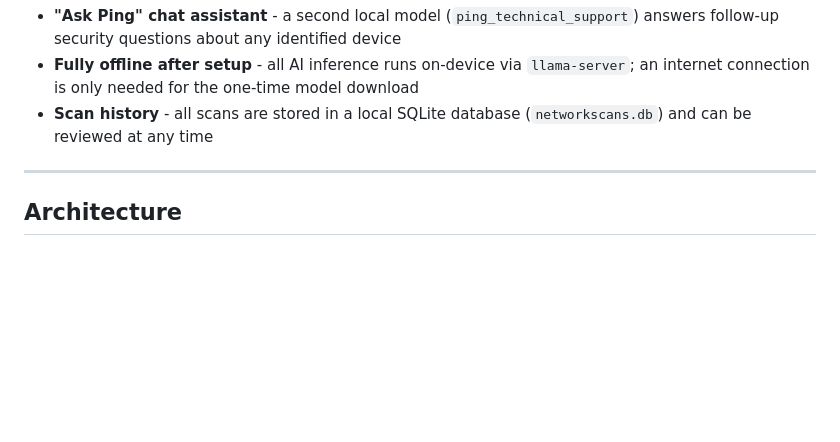
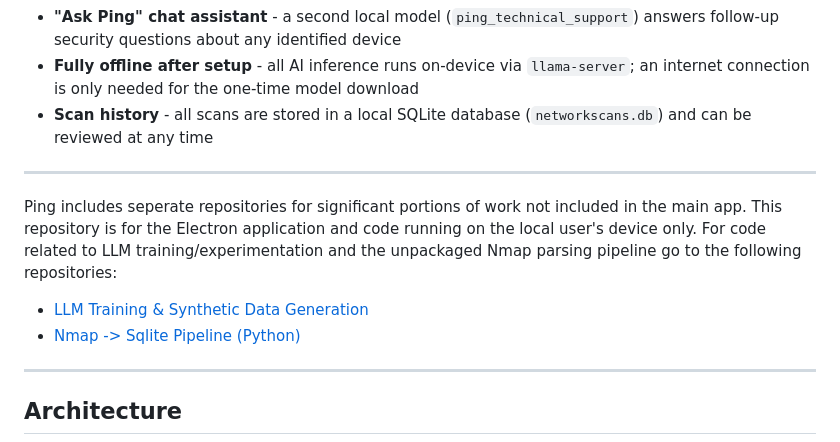
Before and after one commit to dzur658/ping, a Markdown page: README.md, the part around the change. Drawn GitHub-style; blank space fills up the shorter version.

Commit message:
Update README.md
Added links to spin off repos

```diff
--- a/README.md
+++ b/README.md
@@ -27,6 +27,12 @@ Designed for non-technical users, Ping aims to protect households from being eas
 - **"Ask Ping" chat assistant** - a second local model (`ping_technical_support`) answers follow-up security questions about any identified device
 - **Fully offline after setup** - all AI inference runs on-device via `llama-server`; an internet connection is only needed for the one-time model download
 - **Scan history** - all scans are stored in a local SQLite database (`networkscans.db`) and can be reviewed at any time
+
+---
+Ping includes seperate repositories for significant portions of work not included in the main app. This repository is for the Electron application
+and code running on the local user's device only. For code related to LLM training/experimentation and the unpackaged Nmap parsing pipeline go to the following repositories:
+- [LLM Training & Synthetic Data Generation](https://github.com/dzur658/ping-ai-dev)
+- [Nmap -> Sqlite Pipeline (Python)](https://github.com/dzur658/ping-nmap-sqlite)
 
 ---
 
```
